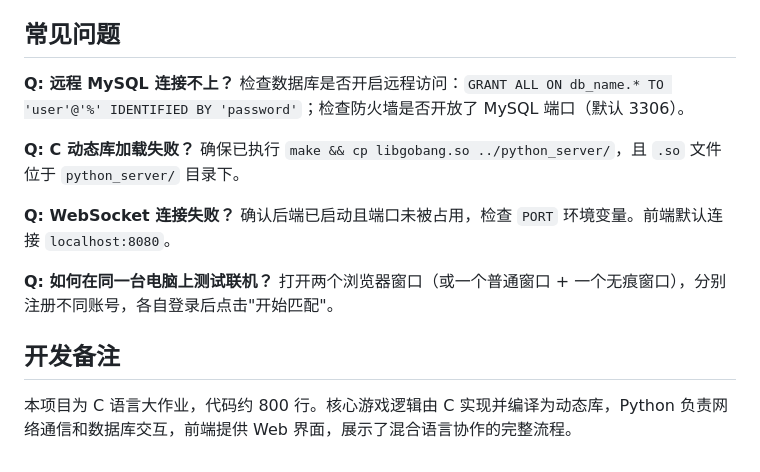
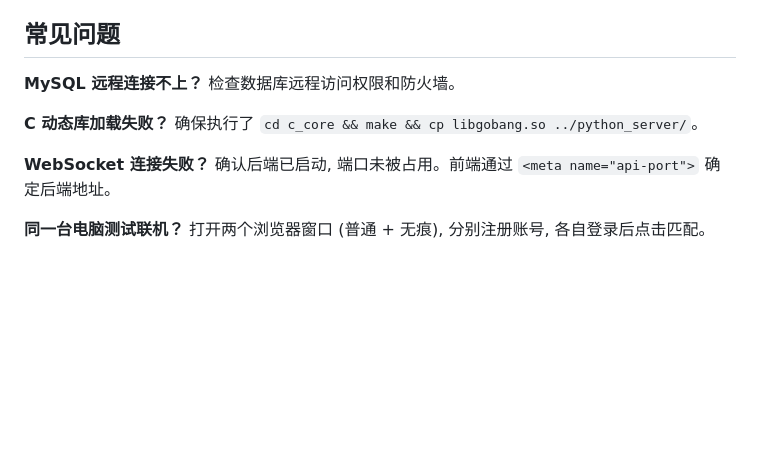
Before and after one commit to Lzf07123/gobang-game, a Markdown page: README.md, the part around one of its changes. Rendered like a GitHub page; blank space fills up the shorter version.

```diff
--- a/README.md
+++ b/README.md
@@ -147,18 +97,10 @@ python-dotenv
 
 ## 常见问题
 
-**Q: 远程 MySQL 连接不上？**
-检查数据库是否开启远程访问：`GRANT ALL ON db_name.* TO 'user'@'%' IDENTIFIED BY 'password'`；检查防火墙是否开放了 MySQL 端口（默认 3306）。
+**MySQL 远程连接不上？** 检查数据库远程访问权限和防火墙。
 
-**Q: C 动态库加载失败？**
-确保已执行 `make && cp libgobang.so ../python_server/`，且 `.so` 文件位于 `python_server/` 目录下。
+**C 动态库加载失败？** 确保执行了 `cd c_core && make && cp libgobang.so ../python_server/`。
 
-**Q: WebSocket 连接失败？**
-确认后端已启动且端口未被占用，检查 `PORT` 环境变量。前端默认连接 `localhost:8080`。
+**WebSocket 连接失败？** 确认后端已启动, 端口未被占用。前端通过 `<meta name="api-port">` 确定后端地址。
 
-**Q: 如何在同一台电脑上测试联机？**
-打开两个浏览器窗口（或一个普通窗口 + 一个无痕窗口），分别注册不同账号，各自登录后点击"开始匹配"。
-
-## 开发备注
-
-本项目为 C 语言大作业，代码约 800 行。核心游戏逻辑由 C 实现并编译为动态库，Python 负责网络通信和数据库交互，前端提供 Web 界面，展示了混合语言协作的完整流程。
+**同一台电脑测试联机？** 打开两个浏览器窗口 (普通 + 无痕), 分别注册账号, 各自登录后点击匹配。
```
Also changed, not shown: other parts of README.md (+57 -107 lines).
